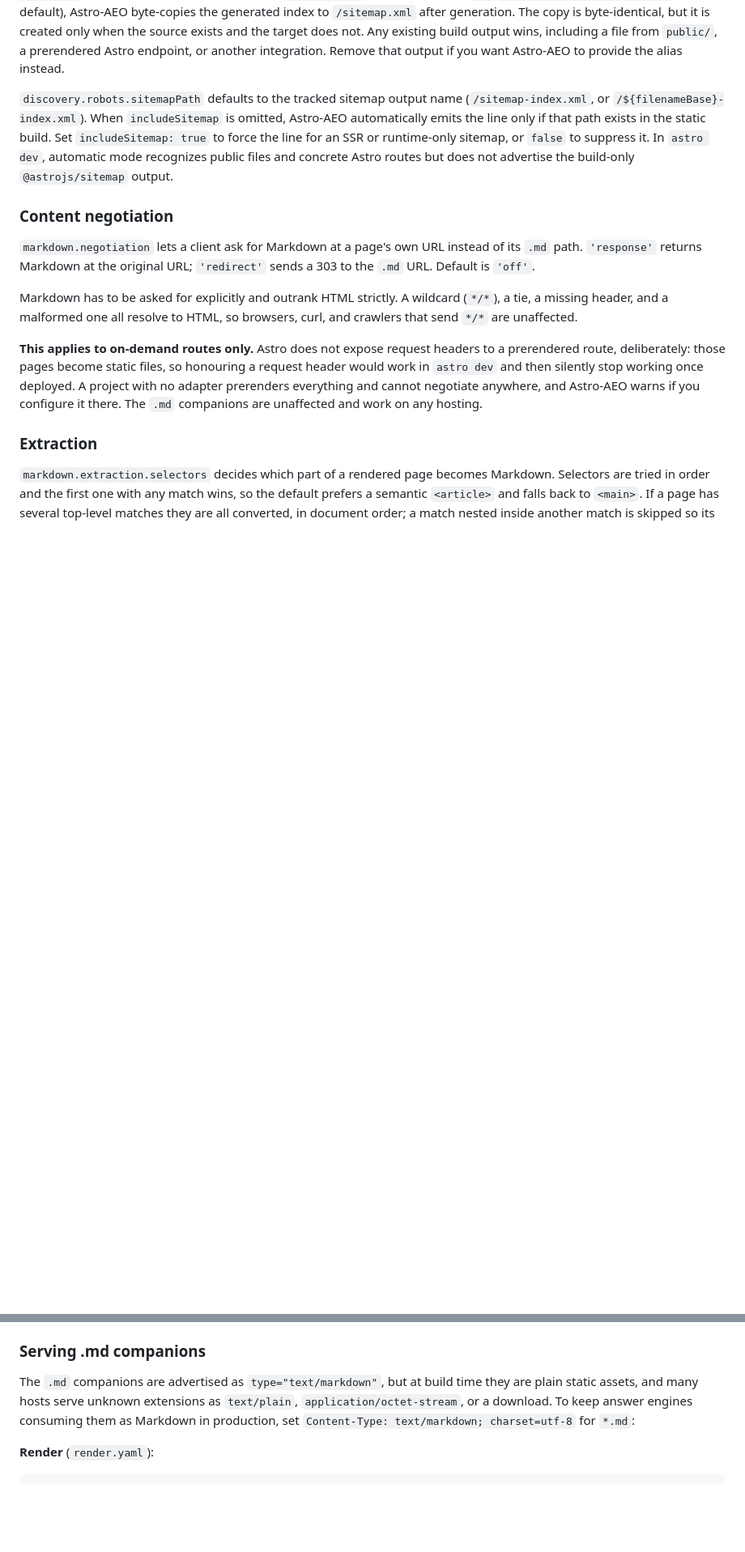
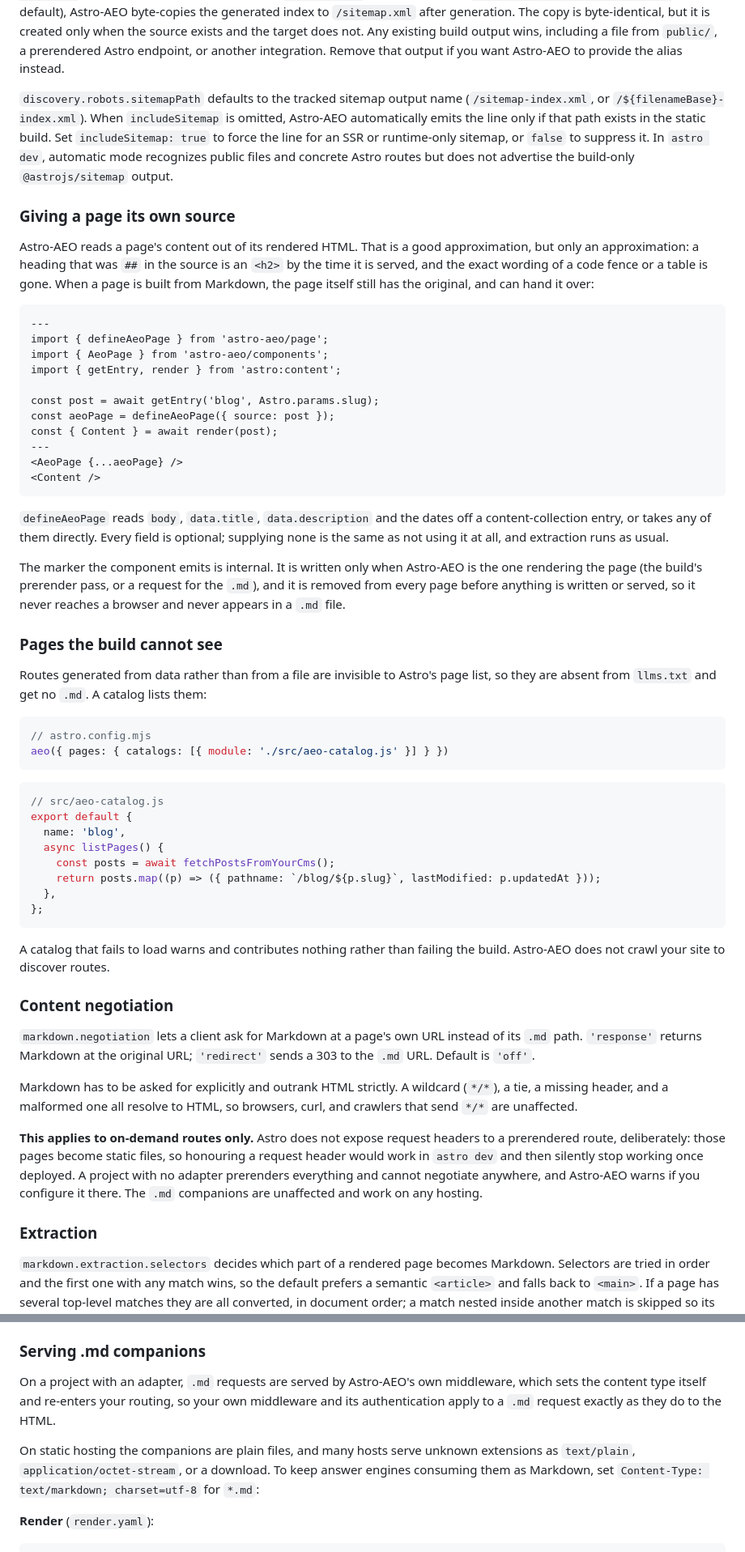
Before and after one commit to ZAAI-com/Astro-AEO, a Markdown page: README.md, 2 parts joined by grey strips. Shown at 81% size. Drawn GitHub-style; blank space fills up the shorter version.

Commit message:
Document the source marker, catalogs, and negotiation
Closes the 1.1.0 documentation. The README gains sections for handing a page its
own source, for listing routes the build cannot see, and for content
negotiation, each stating the constraint that actually governs it rather than
only the happy path:

- the marker is internal, written only while Astro-AEO is reading the page, and
  removed before anything is written or served
- a catalog that fails to load contributes nothing rather than failing the
  build, and Astro-AEO does not crawl to find routes
- negotiation applies to on-demand routes only, because Astro does not expose
  request headers to a prerendered route

Also records in the agent guide why marker removal has its own pass rather than
living in the alternate-link rewrite: every generator skips some page, so a
generator is the wrong place for a guarantee.

````diff
--- a/README.md
+++ b/README.md
@@ -249,6 +250,61 @@ By default `@astrojs/sitemap` names its index `sitemap-index.xml` (a custom `fil
 
 `discovery.robots.sitemapPath` defaults to the tracked sitemap output name (`/sitemap-index.xml`, or `/${filenameBase}-index.xml`). When `includeSitemap` is omitted, Astro-AEO automatically emits the line only if that path exists in the static build. Set `includeSitemap: true` to force the line for an SSR or runtime-only sitemap, or `false` to suppress it. In `astro dev`, automatic mode recognizes public files and concrete Astro routes but does not advertise the build-only `@astrojs/sitemap` output.
 
+### Giving a page its own source
+
+Astro-AEO reads a page's content out of its rendered HTML. That is a good
+approximation, but only an approximation: a heading that was `##` in the source is
+an `<h2>` by the time it is served, and the exact wording of a code fence or a
+table is gone. When a page is built from Markdown, the page itself still has the
+original, and can hand it over:
+
+```astro
+---
+import { defineAeoPage } from 'astro-aeo/page';
+import { AeoPage } from 'astro-aeo/components';
+import { getEntry, render } from 'astro:content';
+
+const post = await getEntry('blog', Astro.params.slug);
+const aeoPage = defineAeoPage({ source: post });
+const { Content } = await render(post);
+---
+<AeoPage {...aeoPage} />
+<Content />
+```
+
+`defineAeoPage` reads `body`, `data.title`, `data.description` and the dates off a
+content-collection entry, or takes any of them directly. Every field is optional;
+supplying none is the same as not using it at all, and extraction runs as usual.
+
+The marker the component emits is internal. It is written only when Astro-AEO is
+the one rendering the page (the build's prerender pass, or a request for the `.md`),
+and it is removed from every page before anything is written or served, so it never
+reaches a browser and never appears in a `.md` file.
+
+### Pages the build cannot see
+
+Routes generated from data rather than from a file are invisible to Astro's page
+list, so they are absent from `llms.txt` and get no `.md`. A catalog lists them:
+
+```js
+// astro.config.mjs
+aeo({ pages: { catalogs: [{ module: './src/aeo-catalog.js' }] } })
+```
+
+```js
+// src/aeo-catalog.js
+export default {
+  name: 'blog',
+  async listPages() {
+    const posts = await fetchPostsFromYourCms();
+    return posts.map((p) => ({ pathname: `/blog/${p.slug}`, lastModified: p.updatedAt }));
+  },
+};
+```
+
+A catalog that fails to load warns and contributes nothing rather than failing the
+build. Astro-AEO does not crawl your site to discover routes.
+
 ### Content negotiation
 
 `markdown.negotiation` lets a client ask for Markdown at a page's own URL instead of
@@ -326,7 +382,14 @@ Globs are segment-aware: `*` stays inside one path segment, `**` crosses segment
 
 ### Serving .md companions
 
-The `.md` companions are advertised as `type="text/markdown"`, but at build time they are plain static assets, and many hosts serve unknown extensions as `text/plain`, `application/octet-stream`, or a download. To keep answer engines consuming them as Markdown in production, set `Content-Type: text/markdown; charset=utf-8` for `*.md`:
+On a project with an adapter, `.md` requests are served by Astro-AEO's own middleware,
+which sets the content type itself and re-enters your routing, so your own middleware
+and its authentication apply to a `.md` request exactly as they do to the HTML.
+
+On static hosting the companions are plain files, and many hosts serve unknown
+extensions as `text/plain`, `application/octet-stream`, or a download. To keep answer
+engines consuming them as Markdown, set `Content-Type: text/markdown; charset=utf-8`
+for `*.md`:
 
 **Render** (`render.yaml`):
 
````
Also changed, not shown: other parts of README.md (+3 -0 lines), .claude/CLAUDE.md (+4 -1 lines), CHANGELOG.md (+7 -0 lines).
